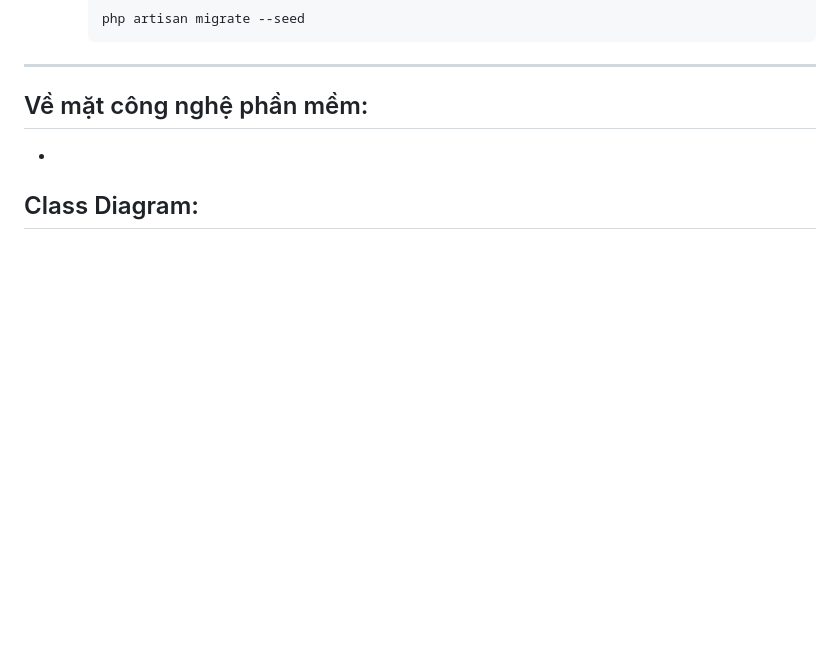
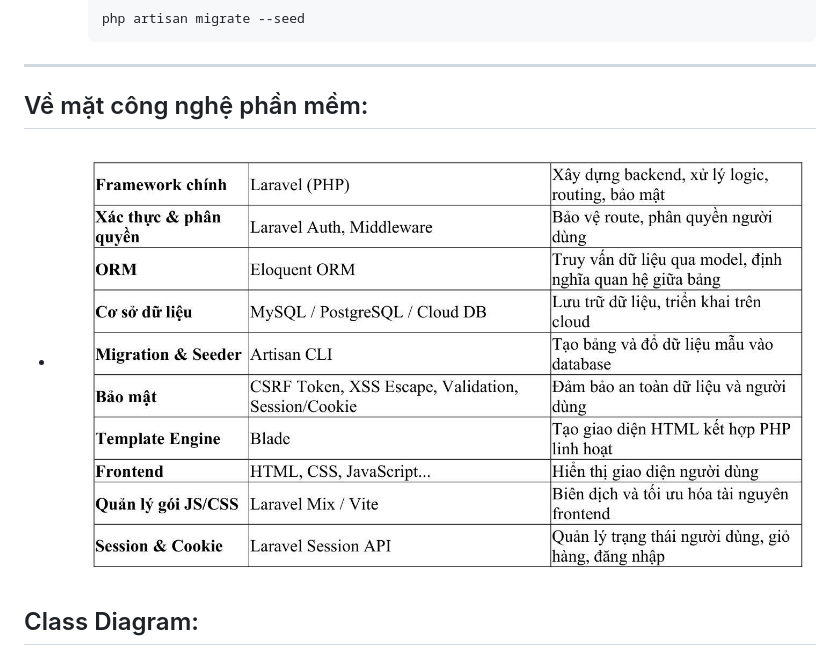
Before and after one commit to MaiAnhne/Project-KTPM-_-Pet-Shop, a Markdown page: README.md, the part around the change. GitHub-like rendering; blank space fills up the shorter version.

```diff
--- a/README.md
+++ b/README.md
@@ -69,7 +69,7 @@ Với giao diện thân thiện, dễ sử dụng và hình ảnh sinh động,
 
 ---
 ## Về mặt công nghệ phần mềm:
--
+- ![Image](Cnsd.jpg)
 ## Class Diagram:
 - ![Image](cd.jpg)
 
```
